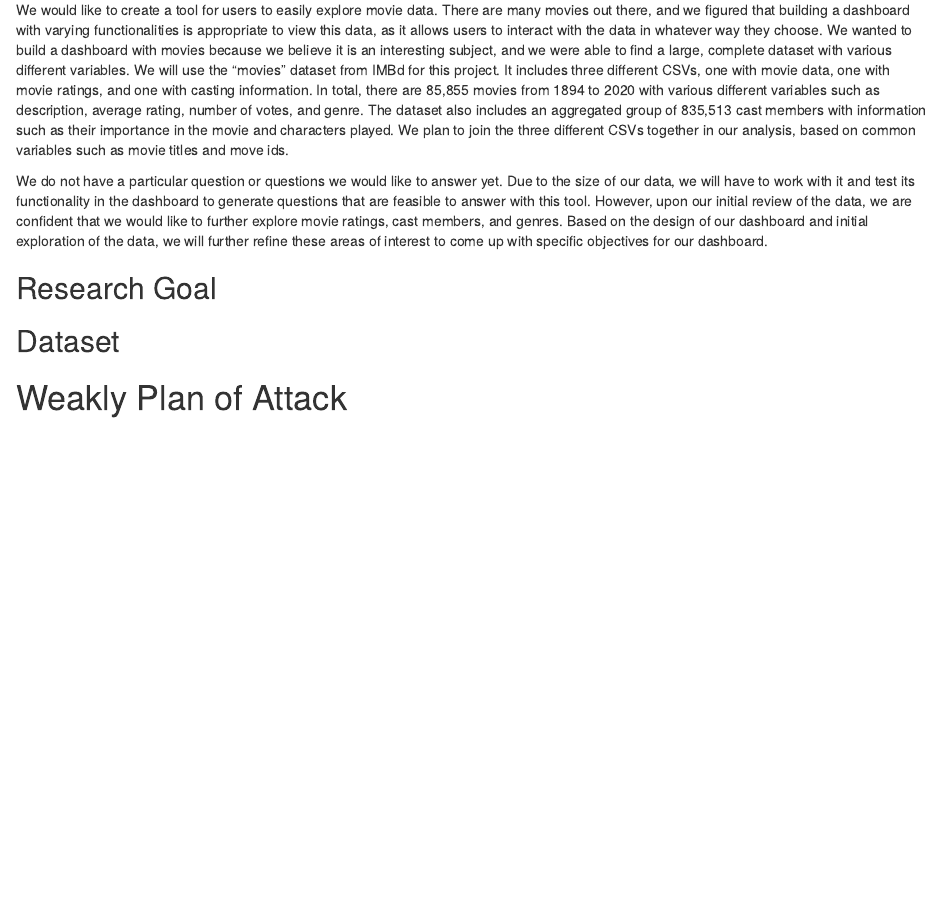
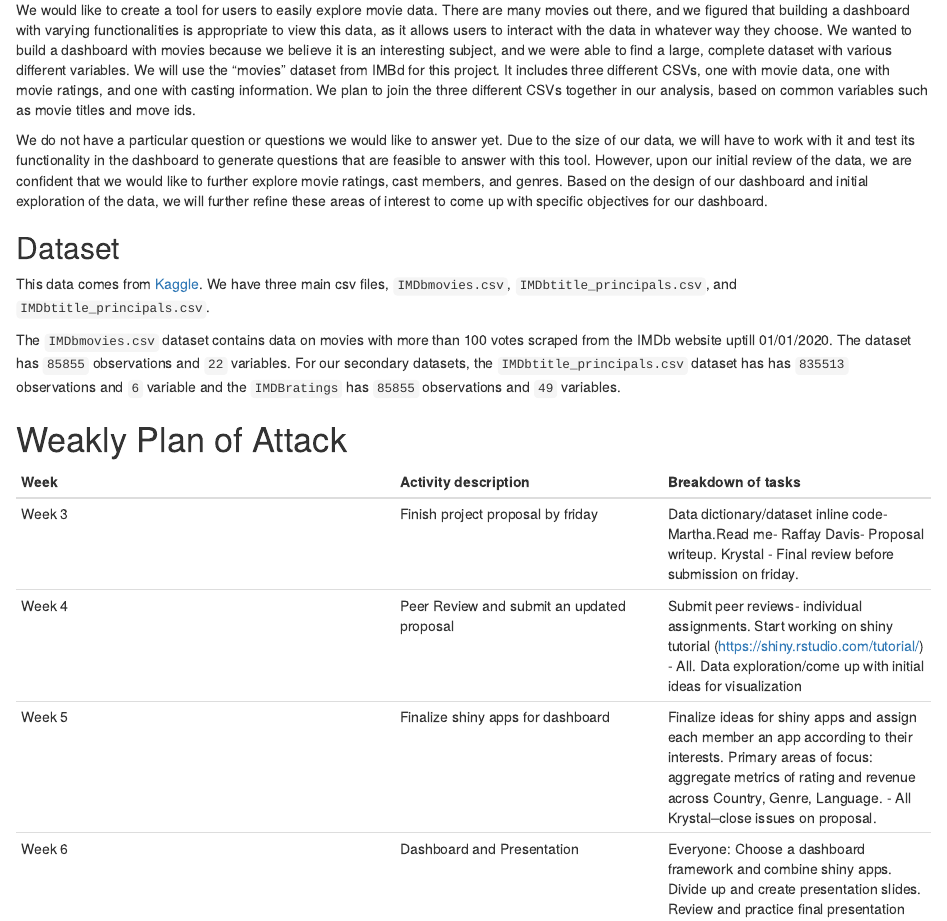
Before and after one commit to vizdata-f21/project-2-it_s_data_time, an R Markdown document (proposal/Proposal.Rmd): the page in a window 1100 px wide, from 220 px down. The pictures show the output file proposal/Proposal.html that the author committed with the source, opened offline.

Commit message:
Finalized Weakly Agenda

```diff
--- a/proposal/Proposal.Rmd
+++ b/proposal/Proposal.Rmd
@@ -13,13 +13,21 @@ Our high level goal is to build a dashboard that allows users to interact with m
 
 # Description of Goals and Motivations
 
-We would like to create a tool for users to easily explore movie data. There are many movies out there, and we figured that building a dashboard with varying functionalities is appropriate to view this data, as it allows users to interact with the data in whatever way they choose. We wanted to build a dashboard with movies because we believe it is an interesting subject, and we were able to find a large, complete dataset with various different variables. We will use the “movies” dataset from IMBd for this project. It includes three different CSVs, one with movie data, one with movie ratings, and one with casting information. In total, there are 85,855 movies from 1894 to 2020 with various different variables such as description, average rating, number of votes, and genre. The dataset also includes an aggregated group of 835,513 cast members with information such as their importance in the movie and characters played. We plan to join the three different CSVs together in our analysis, based on common variables such as movie titles and move ids.
+We would like to create a tool for users to easily explore movie data. There are many movies out there, and we figured that building a dashboard with varying functionalities is appropriate to view this data, as it allows users to interact with the data in whatever way they choose. We wanted to build a dashboard with movies because we believe it is an interesting subject, and we were able to find a large, complete dataset with various different variables. We will use the “movies” dataset from IMBd for this project. It includes three different CSVs, one with movie data, one with movie ratings, and one with casting information. We plan to join the three different CSVs together in our analysis, based on common variables such as movie titles and move ids.
 
 We do not have a particular question or questions we would like to answer yet. Due to the size of our data, we will have to work with it and test its functionality in the dashboard to generate questions that are feasible to answer with this tool. However, upon our initial review of the data, we are confident that we would like to further explore movie ratings, cast members, and genres. Based on the design of our dashboard and initial exploration of the data, we will further refine these areas of interest to come up with specific objectives for our dashboard.
 
-## Research Goal
-
 ## Dataset
 
+This data comes from [Kaggle](https://www.kaggle.com/stefanoleone992/imdb-extensive-dataset?select=IMDb+movies.csv). We have three main csv files, `IMDbmovies.csv`, `IMDbtitle_principals.csv`, and `IMDbtitle_principals.csv`.
+
+The `IMDbmovies.csv` dataset contains data on movies with more than 100 votes scraped from the IMDb website uptill 01/01/2020. The  dataset has `85855` observations and `22` variables.   For our secondary datasets, the `IMDbtitle_principals.csv` dataset has has `835513` observations and `6` variable and the `IMDBratings` has  `85855` observations and `49` variables.
 
 # Weakly Plan of Attack
+
+|Week |Activity description |Breakdown of tasks |
+|:----------------|:-----------|:-----------|
+|Week 3 |Finish project proposal by friday | Data dictionary/dataset inline code- Martha.Read me- Raffay Davis- Proposal writeup. Krystal - Final review before submission on friday. |
+|Week 4 |Peer Review and submit an updated proposal | Submit peer reviews- individual assignments. Start working on shiny tutorial (https://shiny.rstudio.com/tutorial/) - All. Data exploration/come up with initial ideas for visualization |
+|Week 5 |Finalize shiny apps for dashboard | Finalize ideas for shiny apps and assign each member an app according to their interests. Primary areas of focus: aggregate metrics of rating and revenue across Country, Genre, Language. - All Krystal--close issues on proposal.|
+|Week 6 |Dashboard and Presentation | Everyone: Choose a dashboard framework and combine shiny apps. Divide up and create presentation slides. Review and practice final presentation |
```
Also changed, not shown: proposal/Proposal.html.
